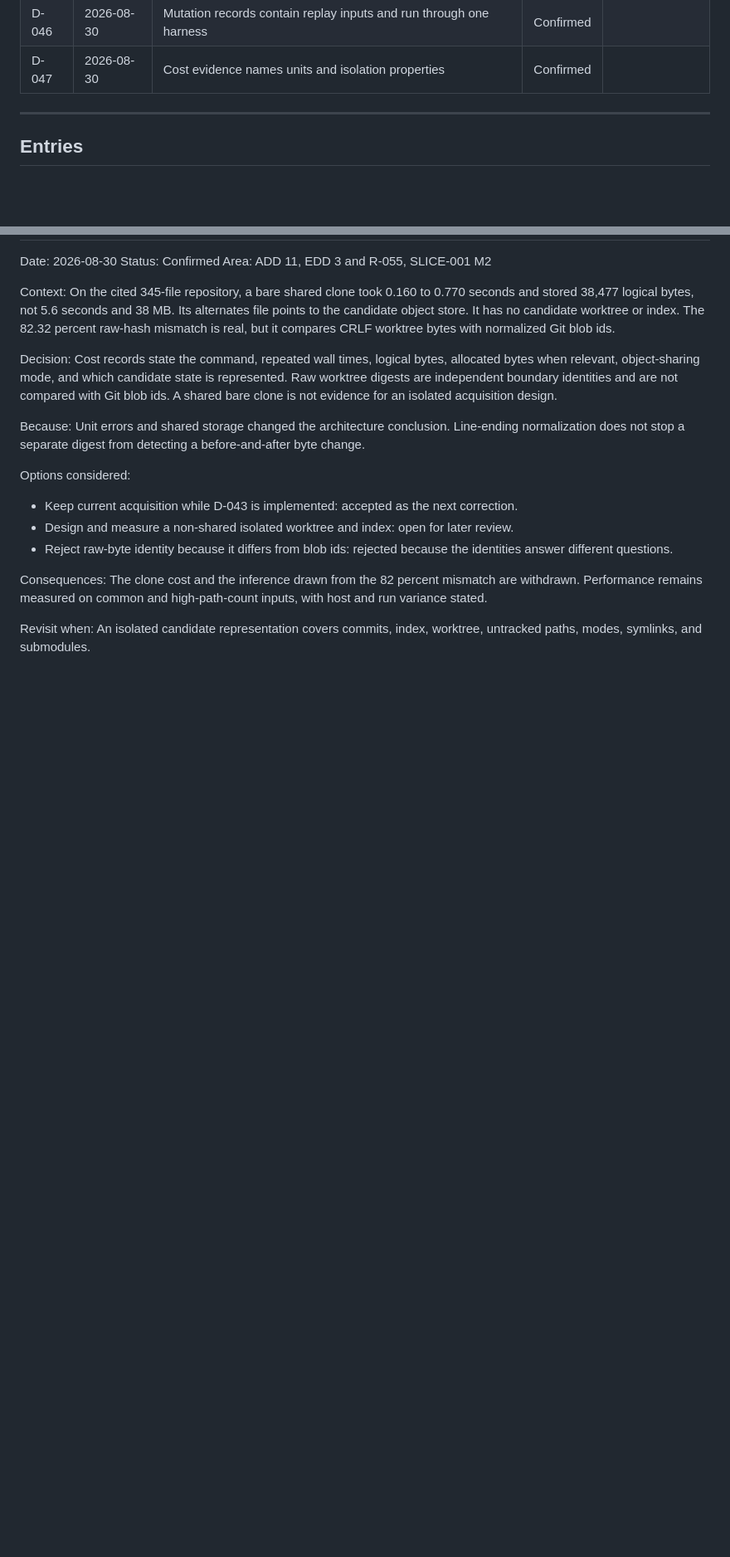
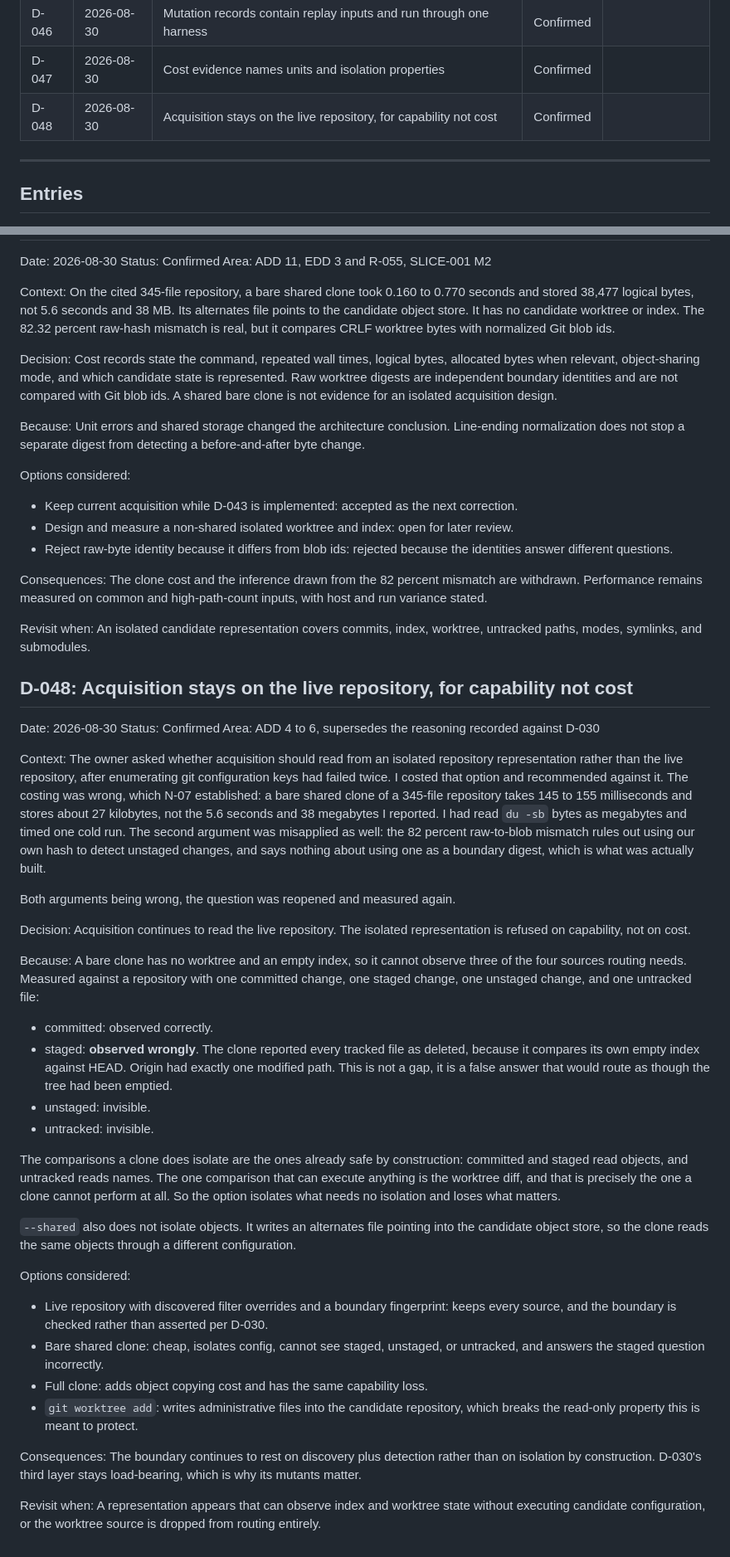
Before and after one commit to LynxTWO/anti-dark-code-skill, a Markdown page: design/routing/DECISION-LOG.md, 2 parts joined by grey strips. Shown at 83% size. Rendered like a GitHub page; blank space fills up the shorter version.

Commit message:
Re-cost the architecture option, and reach the same answer for a real reason
Both arguments I gave for closing this question were wrong, so it was
reopened and measured again.

The cost figure was wrong by three orders of magnitude. A bare shared
clone of the 345-file repository takes 145 to 155 milliseconds and
stores about 27 kilobytes, not 5.6 seconds and 38 megabytes. And the 82
percent raw-to-blob mismatch only rules out using our own hash to detect
unstaged changes; it says nothing about using one as a boundary digest,
which is what was actually built and where it works.

Cost was never the obstacle. Capability is.

Measured against a repository holding one committed change, one staged
change, one unstaged change, and one untracked file, a bare clone sees
the committed change, cannot see unstaged or untracked at all, and
answers the staged question incorrectly: it reported every tracked file
as deleted, because it compares its own empty index against HEAD, while
the origin had exactly one modified path. That is a false answer rather
than a missing one, and it would route as though the tree had been
emptied.

The comparisons a clone does isolate are the ones already safe by
construction. Committed and staged read objects and untracked reads
names. The only comparison that can execute anything is the worktree
diff, and that is precisely the one a clone cannot perform. The option
isolates what needs no isolation and loses what matters.

--shared does not isolate objects either. It writes an alternates file
pointing into the candidate object store.

D-048 records this and supersedes the reasoning attached to D-030. The
boundary keeps resting on discovery plus detection, which is why the
detector's mutants carry weight.

Co-Authored-By: Claude Opus 5 (1M context) <noreply@anthropic.com>

```diff
--- a/design/routing/DECISION-LOG.md
+++ b/design/routing/DECISION-LOG.md
@@ -64,6 +64,7 @@ The documents state what is true. This log preserves why, what else was consider
 | D-045 | 2026-08-30 | Every Route construction path freezes nested authority data | Confirmed | |
 | D-046 | 2026-08-30 | Mutation records contain replay inputs and run through one harness | Confirmed | |
 | D-047 | 2026-08-30 | Cost evidence names units and isolation properties | Confirmed | |
+| D-048 | 2026-08-30 | Acquisition stays on the live repository, for capability not cost | Confirmed | |
 
 ---
 
@@ -1291,3 +1292,41 @@ The clone cost and the inference drawn from the 82 percent mismatch are withdraw
 
 Revisit when:
 An isolated candidate representation covers commits, index, worktree, untracked paths, modes, symlinks, and submodules.
+
+## D-048: Acquisition stays on the live repository, for capability not cost
+
+Date: 2026-08-30
+Status: Confirmed
+Area: ADD 4 to 6, supersedes the reasoning recorded against D-030
+
+Context:
+The owner asked whether acquisition should read from an isolated repository representation rather than the live repository, after enumerating git configuration keys had failed twice. I costed that option and recommended against it. The costing was wrong, which N-07 established: a bare shared clone of a 345-file repository takes 145 to 155 milliseconds and stores about 27 kilobytes, not the 5.6 seconds and 38 megabytes I reported. I had read `du -sb` bytes as megabytes and timed one cold run. The second argument was misapplied as well: the 82 percent raw-to-blob mismatch rules out using our own hash to detect unstaged changes, and says nothing about using one as a boundary digest, which is what was actually built.
+
+Both arguments being wrong, the question was reopened and measured again.
+
+Decision:
+Acquisition continues to read the live repository. The isolated representation is refused on capability, not on cost.
+
+Because:
+A bare clone has no worktree and an empty index, so it cannot observe three of the four sources routing needs. Measured against a repository with one committed change, one staged change, one unstaged change, and one untracked file:
+
+- committed: observed correctly.
+- staged: **observed wrongly**. The clone reported every tracked file as deleted, because it compares its own empty index against HEAD. Origin had exactly one modified path. This is not a gap, it is a false answer that would route as though the tree had been emptied.
+- unstaged: invisible.
+- untracked: invisible.
+
+The comparisons a clone does isolate are the ones already safe by construction: committed and staged read objects, and untracked reads names. The one comparison that can execute anything is the worktree diff, and that is precisely the one a clone cannot perform at all. So the option isolates what needs no isolation and loses what matters.
+
+`--shared` also does not isolate objects. It writes an alternates file pointing into the candidate object store, so the clone reads the same objects through a different configuration.
+
+Options considered:
+- Live repository with discovered filter overrides and a boundary fingerprint: keeps every source, and the boundary is checked rather than asserted per D-030.
+- Bare shared clone: cheap, isolates config, cannot see staged, unstaged, or untracked, and answers the staged question incorrectly.
+- Full clone: adds object copying cost and has the same capability loss.
+- `git worktree add`: writes administrative files into the candidate repository, which breaks the read-only property this is meant to protect.
+
+Consequences:
+The boundary continues to rest on discovery plus detection rather than on isolation by construction. D-030's third layer stays load-bearing, which is why its mutants matter.
+
+Revisit when:
+A representation appears that can observe index and worktree state without executing candidate configuration, or the worktree source is dropped from routing entirely.
```
